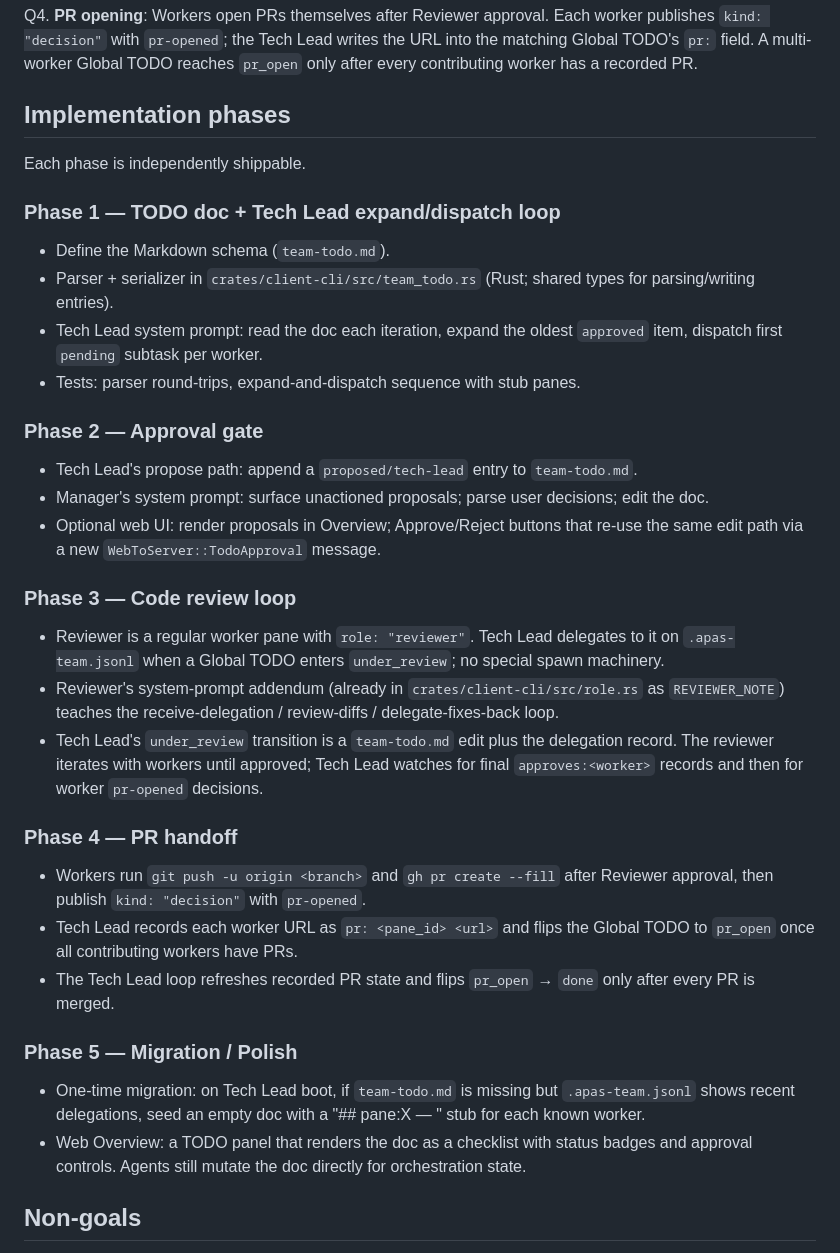
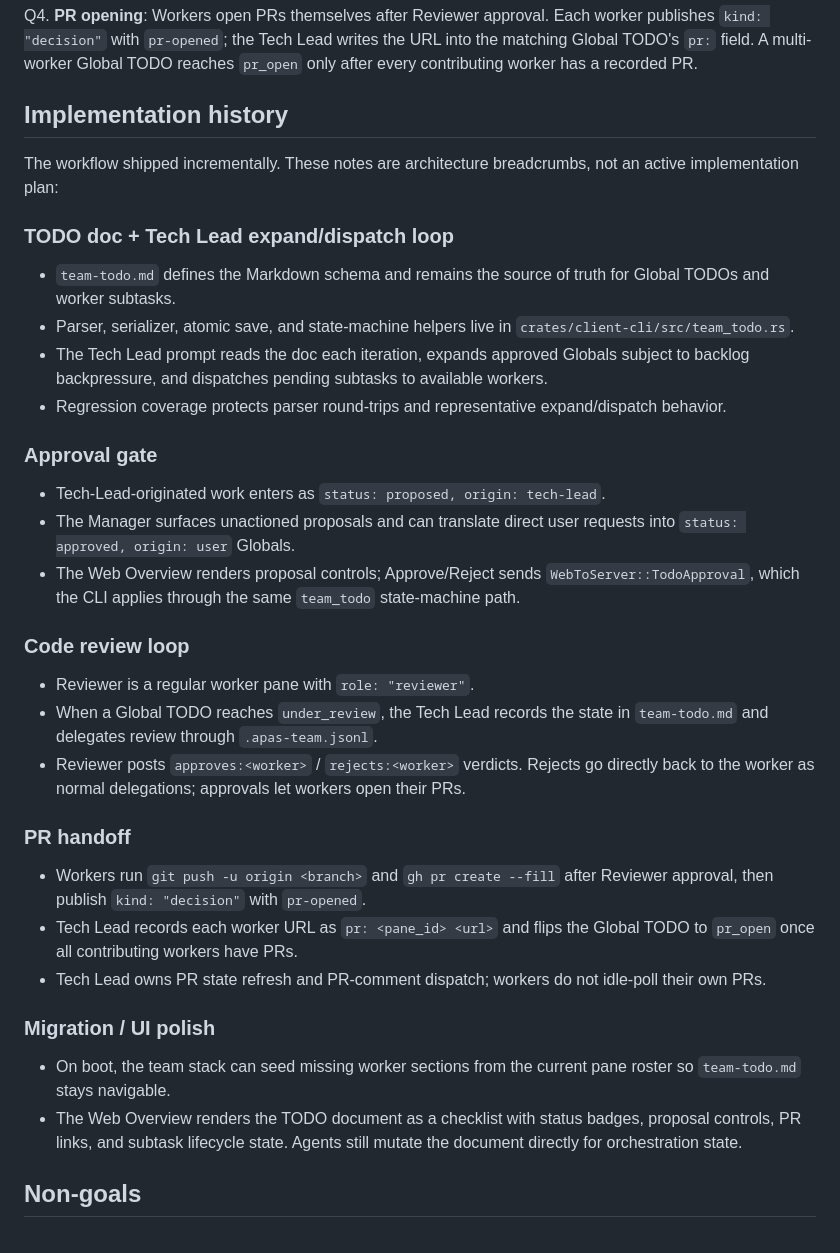
Before and after one commit to shuaimu/apas, a Markdown page: docs/todo-driven-workflow.md, the part around one of its changes. Rendered like a GitHub page.

Commit message:
docs: retire todo workflow draft framing

```diff
--- a/docs/todo-driven-workflow.md
+++ b/docs/todo-driven-workflow.md
@@ -346,62 +344,59 @@ writes the URL into the matching Global TODO's `pr:` field. A
 multi-worker Global TODO reaches `pr_open` only after every contributing
 worker has a recorded PR.
 
-## Implementation phases
+## Implementation history
 
-Each phase is independently shippable.
+The workflow shipped incrementally. These notes are architecture
+breadcrumbs, not an active implementation plan:
 
-### Phase 1 — TODO doc + Tech Lead expand/dispatch loop
+### TODO doc + Tech Lead expand/dispatch loop
 
-- Define the Markdown schema (`team-todo.md`).
-- Parser + serializer in `crates/client-cli/src/team_todo.rs` (Rust;
-  shared types for parsing/writing entries).
-- Tech Lead system prompt: read the doc each iteration, expand the
-  oldest `approved` item, dispatch first `pending` subtask per worker.
-- Tests: parser round-trips, expand-and-dispatch sequence with stub
-  panes.
+- `team-todo.md` defines the Markdown schema and remains the source of
+  truth for Global TODOs and worker subtasks.
+- Parser, serializer, atomic save, and state-machine helpers live in
+  `crates/client-cli/src/team_todo.rs`.
+- The Tech Lead prompt reads the doc each iteration, expands approved
+  Globals subject to backlog backpressure, and dispatches pending
+  subtasks to available workers.
+- Regression coverage protects parser round-trips and representative
+  expand/dispatch behavior.
 
-### Phase 2 — Approval gate
+### Approval gate
 
-- Tech Lead's propose path: append a `proposed/tech-lead` entry to
-  `team-todo.md`.
-- Manager's system prompt: surface unactioned proposals; parse user
-  decisions; edit the doc.
-- Optional web UI: render proposals in Overview; Approve/Reject
-  buttons that re-use the same edit path via a new
-  `WebToServer::TodoApproval` message.
+- Tech-Lead-originated work enters as `status: proposed, origin:
+  tech-lead`.
+- The Manager surfaces unactioned proposals and can translate direct
+  user requests into `status: approved, origin: user` Globals.
+- The Web Overview renders proposal controls; Approve/Reject sends
+  `WebToServer::TodoApproval`, which the CLI applies through the same
+  `team_todo` state-machine path.
 
-### Phase 3 — Code review loop
+### Code review loop
 
-- Reviewer is a regular worker pane with `role: "reviewer"`. Tech Lead
-  delegates to it on `.apas-team.jsonl` when a Global TODO enters
-  `under_review`; no
-  special spawn machinery.
-- Reviewer's system-prompt addendum (already in
-  `crates/client-cli/src/role.rs` as `REVIEWER_NOTE`) teaches the
-  receive-delegation / review-diffs / delegate-fixes-back loop.
-- Tech Lead's `under_review` transition is a `team-todo.md` edit plus
-  the delegation record. The reviewer iterates with workers until
-  approved; Tech Lead watches for final `approves:<worker>` records and
-  then for worker `pr-opened` decisions.
+- Reviewer is a regular worker pane with `role: "reviewer"`.
+- When a Global TODO reaches `under_review`, the Tech Lead records the
+  state in `team-todo.md` and delegates review through `.apas-team.jsonl`.
+- Reviewer posts `approves:<worker>` / `rejects:<worker>` verdicts.
+  Rejects go directly back to the worker as normal delegations; approvals
+  let workers open their PRs.
 
-### Phase 4 — PR handoff
+### PR handoff
 
 - Workers run `git push -u origin <branch>` and `gh pr create --fill`
   after Reviewer approval, then publish `kind: "decision"` with
   `pr-opened`.
 - Tech Lead records each worker URL as `pr: <pane_id> <url>` and flips
   the Global TODO to `pr_open` once all contributing workers have PRs.
-- The Tech Lead loop refreshes recorded PR state and flips `pr_open` →
-  `done` only after every PR is merged.
+- Tech Lead owns PR state refresh and PR-comment dispatch; workers do
+  not idle-poll their own PRs.
 
-### Phase 5 — Migration / Polish
+### Migration / UI polish
 
-- One-time migration: on Tech Lead boot, if `team-todo.md` is missing
-  but `.apas-team.jsonl` shows recent delegations, seed an empty doc
-  with a "## pane:X — <role>" stub for each known worker.
-- Web Overview: a TODO panel that renders the doc as a checklist with
-  status badges and approval controls. Agents still mutate the doc
-  directly for orchestration state.
+- On boot, the team stack can seed missing worker sections from the
+  current pane roster so `team-todo.md` stays navigable.
+- The Web Overview renders the TODO document as a checklist with status
+  badges, proposal controls, PR links, and subtask lifecycle state.
+  Agents still mutate the document directly for orchestration state.
 
 ## Non-goals
 
```
Also changed, not shown: other parts of docs/todo-driven-workflow.md (+18 -20 lines).
